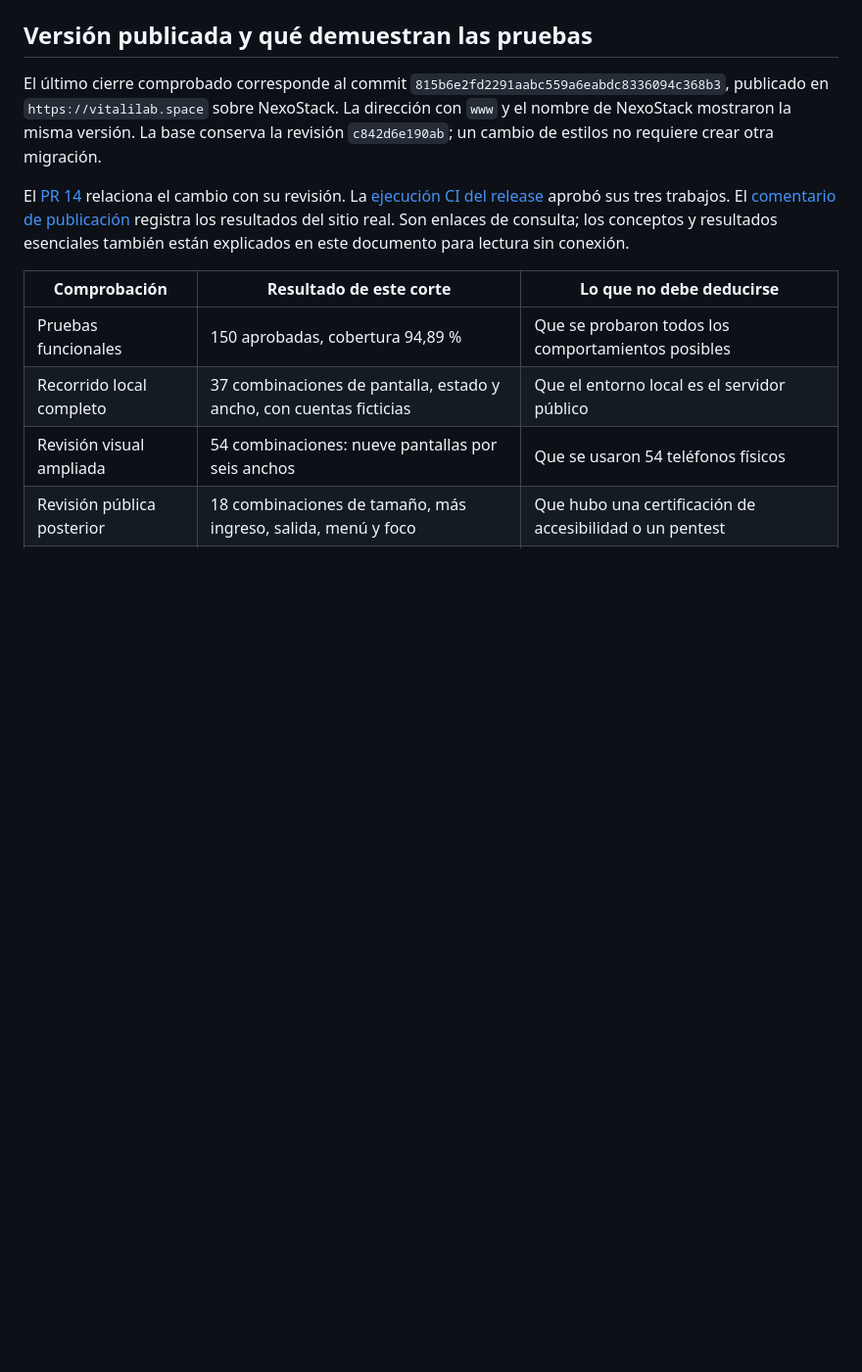
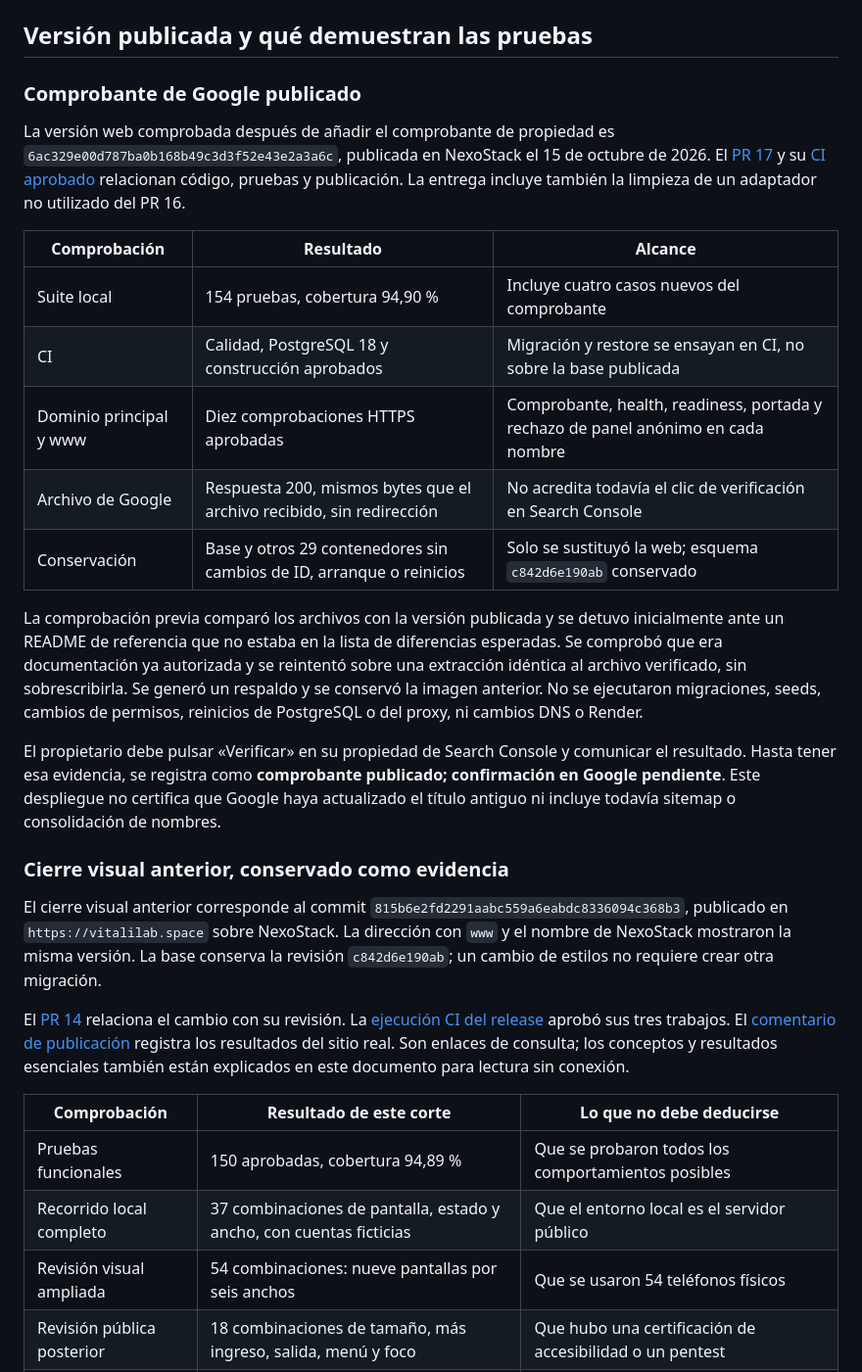
Before and after one commit to juandigira17111980/vitalilab-profesional, a Markdown page: docs/26_MANUAL_INTEGRAL_DEL_SISTEMA.md, the part around the change. Shown at 98% size. Drawn GitHub-style; blank space fills up the shorter version.

```diff
--- a/docs/26_MANUAL_INTEGRAL_DEL_SISTEMA.md
+++ b/docs/26_MANUAL_INTEGRAL_DEL_SISTEMA.md
@@ -396,7 +396,25 @@ SMTP, alertas externas, responsable del tratamiento y validación institucional
 
 ## Versión publicada y qué demuestran las pruebas
 
-El último cierre comprobado corresponde al commit `815b6e2fd2291aabc559a6eabdc8336094c368b3`, publicado en `https://vitalilab.space` sobre NexoStack. La dirección con `www` y el nombre de NexoStack mostraron la misma versión. La base conserva la revisión `c842d6e190ab`; un cambio de estilos no requiere crear otra migración.
+### Comprobante de Google publicado
+
+La versión web comprobada después de añadir el comprobante de propiedad es `6ac329e00d787ba0b168b49c3d3f52e43e2a3a6c`, publicada en NexoStack el 15 de octubre de 2026. El [PR 17](https://github.com/juandigira17111980/vitalilab-profesional/pull/17) y su [CI aprobado](https://github.com/juandigira17111980/vitalilab-profesional/actions/runs/38786945543) relacionan código, pruebas y publicación. La entrega incluye también la limpieza de un adaptador no utilizado del PR 16.
+
+| Comprobación | Resultado | Alcance |
+|---|---|---|
+| Suite local | 154 pruebas, cobertura 94,90 % | Incluye cuatro casos nuevos del comprobante |
+| CI | Calidad, PostgreSQL 18 y construcción aprobados | Migración y restore se ensayan en CI, no sobre la base publicada |
+| Dominio principal y www | Diez comprobaciones HTTPS aprobadas | Comprobante, health, readiness, portada y rechazo de panel anónimo en cada nombre |
+| Archivo de Google | Respuesta 200, mismos bytes que el archivo recibido, sin redirección | No acredita todavía el clic de verificación en Search Console |
+| Conservación | Base y otros 29 contenedores sin cambios de ID, arranque o reinicios | Solo se sustituyó la web; esquema `c842d6e190ab` conservado |
+
+La comprobación previa comparó los archivos con la versión publicada y se detuvo inicialmente ante un README de referencia que no estaba en la lista de diferencias esperadas. Se comprobó que era documentación ya autorizada y se reintentó sobre una extracción idéntica al archivo verificado, sin sobrescribirla. Se generó un respaldo y se conservó la imagen anterior. No se ejecutaron migraciones, seeds, cambios de permisos, reinicios de PostgreSQL o del proxy, ni cambios DNS o Render.
+
+El propietario debe pulsar «Verificar» en su propiedad de Search Console y comunicar el resultado. Hasta tener esa evidencia, se registra como **comprobante publicado; confirmación en Google pendiente**. Este despliegue no certifica que Google haya actualizado el título antiguo ni incluye todavía sitemap o consolidación de nombres.
+
+### Cierre visual anterior, conservado como evidencia
+
+El cierre visual anterior corresponde al commit `815b6e2fd2291aabc559a6eabdc8336094c368b3`, publicado en `https://vitalilab.space` sobre NexoStack. La dirección con `www` y el nombre de NexoStack mostraron la misma versión. La base conserva la revisión `c842d6e190ab`; un cambio de estilos no requiere crear otra migración.
 
 El [PR 14](https://github.com/juandigira17111980/vitalilab-profesional/pull/14) relaciona el cambio con su revisión. La [ejecución CI del release](https://github.com/juandigira17111980/vitalilab-profesional/actions/runs/38695247152) aprobó sus tres trabajos. El [comentario de publicación](https://github.com/juandigira17111980/vitalilab-profesional/pull/14#issuecomment-6186372145) registra los resultados del sitio real. Son enlaces de consulta; los conceptos y resultados esenciales también están explicados en este documento para lectura sin conexión.
 
```
Also changed, not shown: CHANGELOG.md (+2 -0 lines), docs/README.md (+3 -1 lines).
